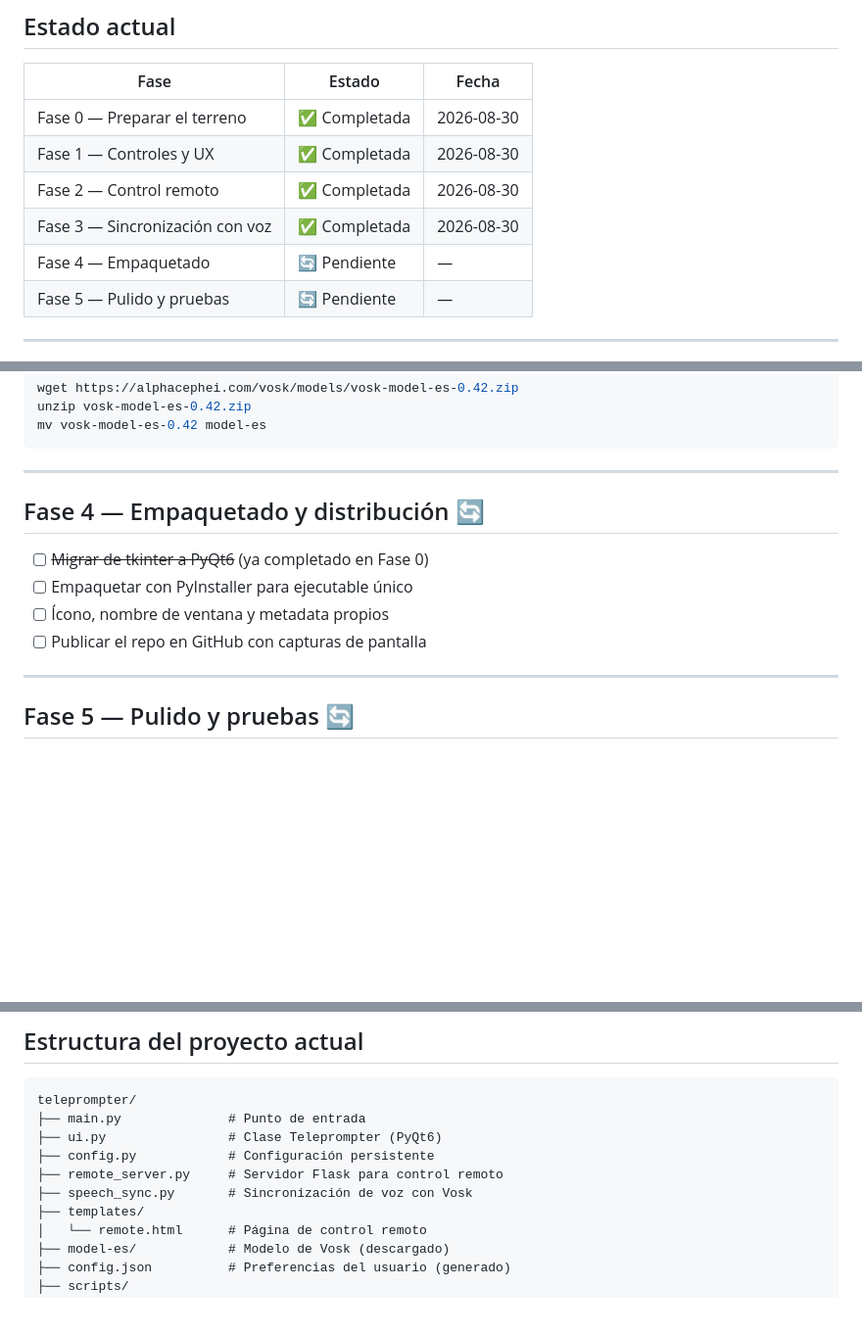
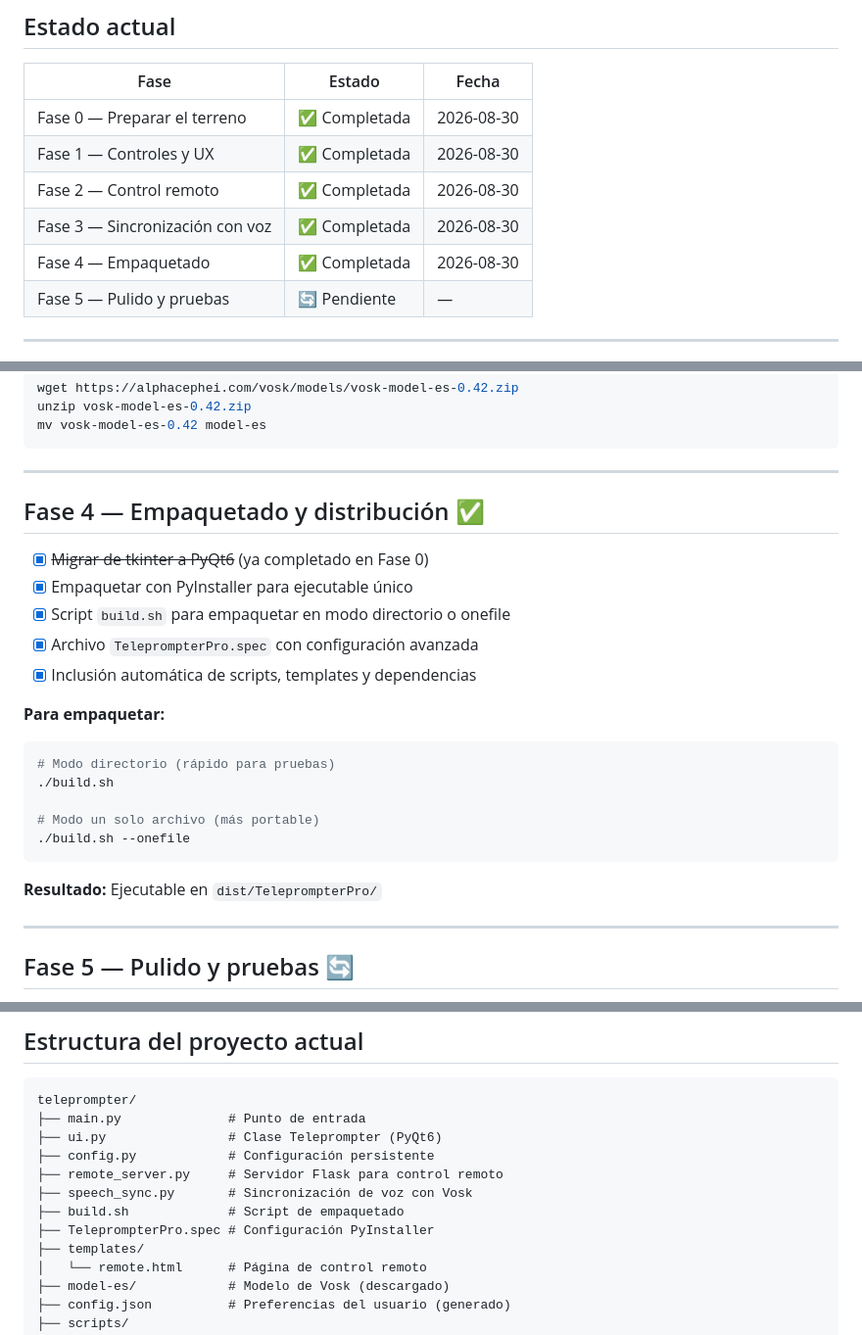
Before and after one commit to wachin/teleprompter, a Markdown page: ROADMAP.md, 3 parts joined by grey strips. Shown at 98% size. Rendered like a GitHub page; blank space fills up the shorter version.

Commit message:
docs: Actualizar ROADMAP con Fase 4 completada
- Fase 4 (Empaquetado) marcada como completada
- Instrucciones de empaquetado con build.sh
- Estructura del proyecto actualizada

🤖 Generated with Codebuff
Co-Authored-By: Codebuff <noreply@codebuff.com>

````diff
--- a/ROADMAP.md
+++ b/ROADMAP.md
@@ -14,7 +14,7 @@
 | Fase 1 — Controles y UX | ✅ Completada | 2026-08-30 |
 | Fase 2 — Control remoto | ✅ Completada | 2026-08-30 |
 | Fase 3 — Sincronización con voz | ✅ Completada | 2026-08-30 |
-| Fase 4 — Empaquetado | 🔄 Pendiente | — |
+| Fase 4 — Empaquetado | ✅ Completada | 2026-08-30 |
 | Fase 5 — Pulido y pruebas | 🔄 Pendiente | — |
 
 ---
@@ -72,12 +72,24 @@ mv vosk-model-es-0.42 model-es
 
 ---
 
-## Fase 4 — Empaquetado y distribución 🔄
+## Fase 4 — Empaquetado y distribución ✅
 
-- [ ] ~~Migrar de tkinter a PyQt6~~ (ya completado en Fase 0)
-- [ ] Empaquetar con PyInstaller para ejecutable único
-- [ ] Ícono, nombre de ventana y metadata propios
-- [ ] Publicar el repo en GitHub con capturas de pantalla
+- [x] ~~Migrar de tkinter a PyQt6~~ (ya completado en Fase 0)
+- [x] Empaquetar con PyInstaller para ejecutable único
+- [x] Script `build.sh` para empaquetar en modo directorio o onefile
+- [x] Archivo `TeleprompterPro.spec` con configuración avanzada
+- [x] Inclusión automática de scripts, templates y dependencias
+
+**Para empaquetar:**
+```bash
+# Modo directorio (rápido para pruebas)
+./build.sh
+
+# Modo un solo archivo (más portable)
+./build.sh --onefile
+```
+
+**Resultado:** Ejecutable en `dist/TeleprompterPro/`
 
 ---
 
@@ -99,6 +111,8 @@ teleprompter/
 ├── config.py            # Configuración persistente
 ├── remote_server.py     # Servidor Flask para control remoto
 ├── speech_sync.py       # Sincronización de voz con Vosk
+├── build.sh             # Script de empaquetado
+├── TeleprompterPro.spec # Configuración PyInstaller
 ├── templates/
 │   └── remote.html      # Página de control remoto
 ├── model-es/            # Modelo de Vosk (descargado)
````
